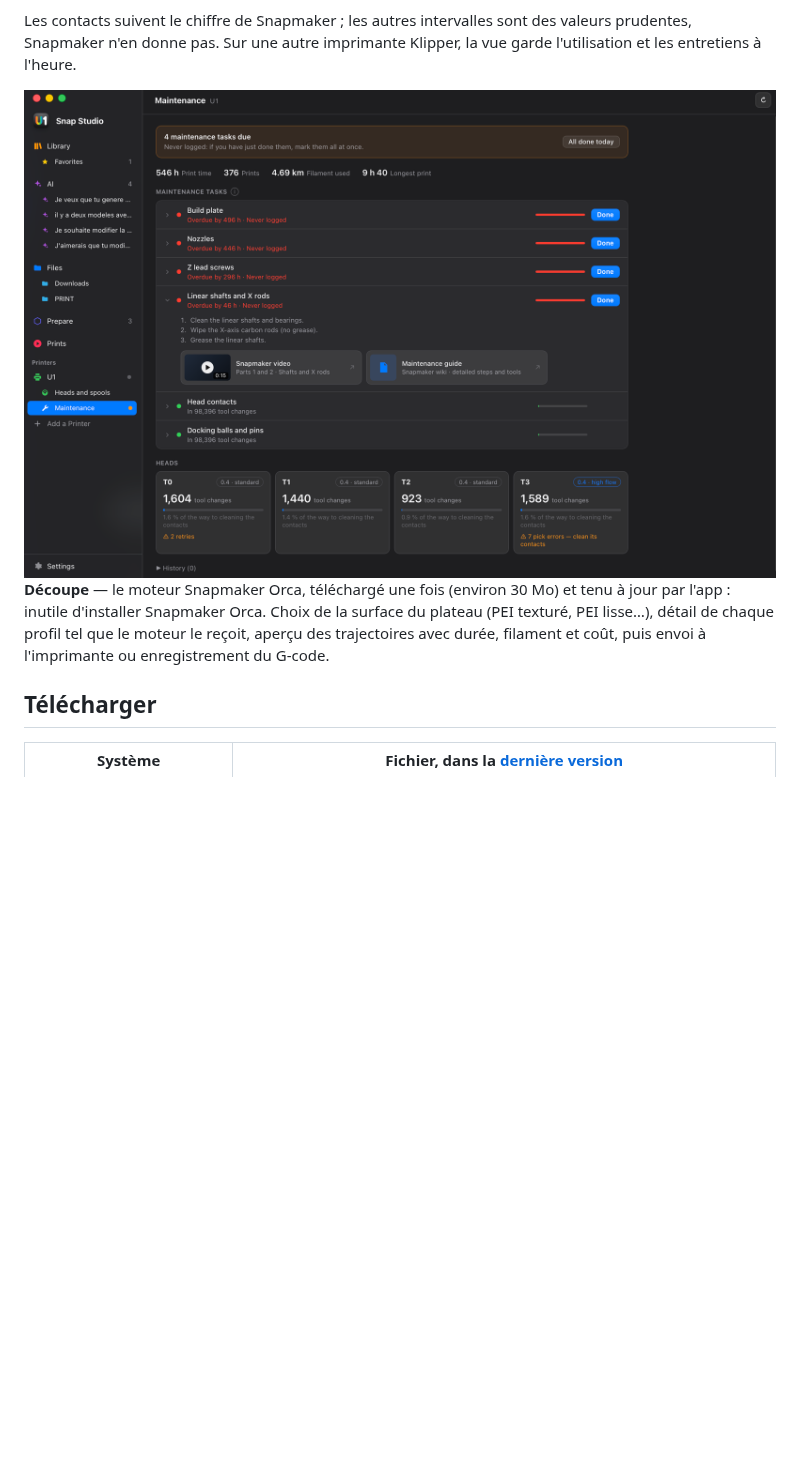
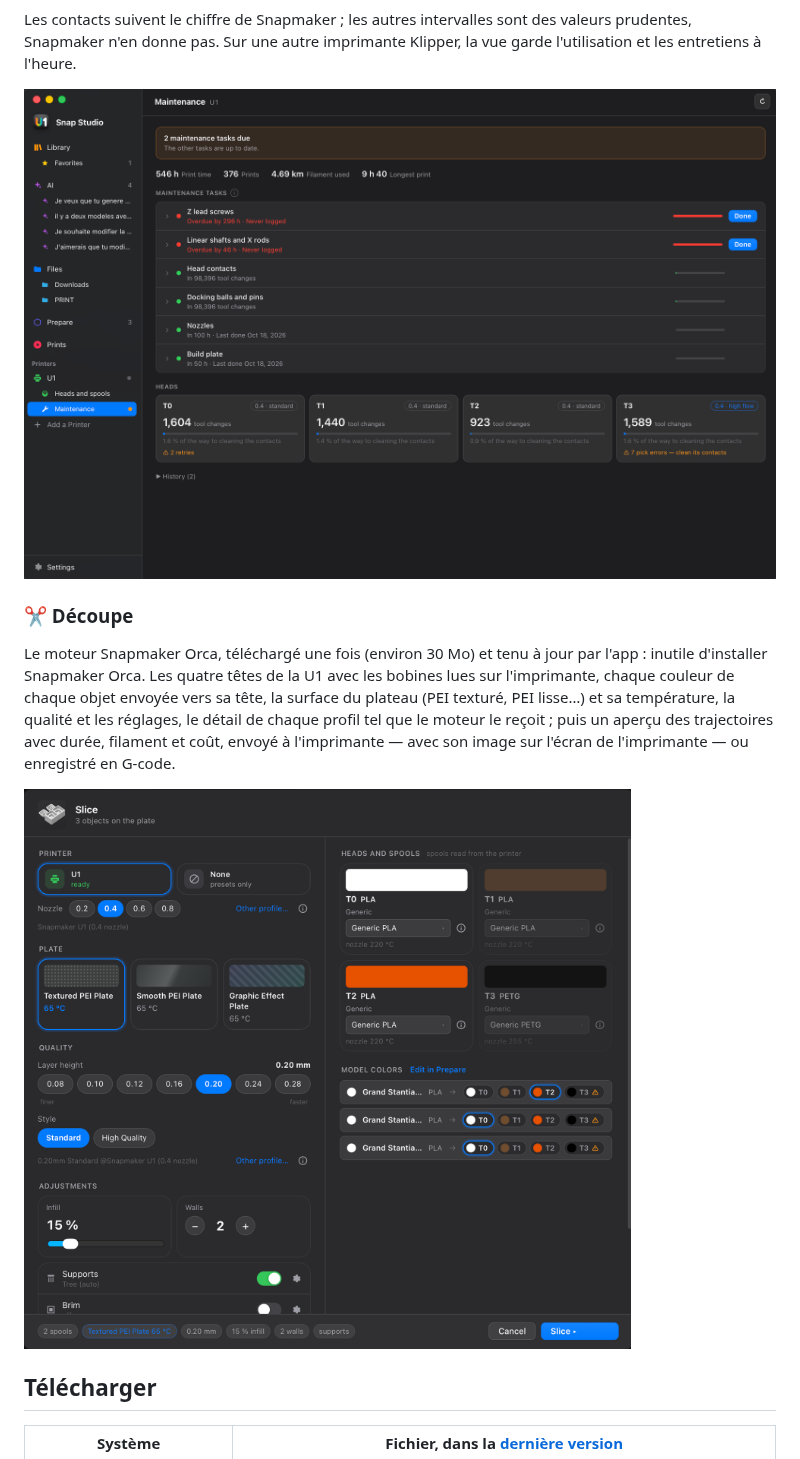
Before and after one commit to kameka22/snap-studio, a Markdown page: README.fr.md, the part around the change. Rendered like a GitHub page; pictures changed too: docs/screenshots/maintenance.png, docs/screenshots/slicing.png (added); blank space fills up the shorter version.

```diff
--- a/README.fr.md
+++ b/README.fr.md
@@ -134,11 +134,18 @@ Klipper, la vue garde l'utilisation et les entretiens à l'heure.
 
 <img src="docs/screenshots/maintenance.png" alt="La vue maintenance" />
 
-**Découpe** — le moteur Snapmaker Orca, téléchargé une fois (environ 30 Mo)
-et tenu à jour par l'app : inutile d'installer Snapmaker Orca. Choix de la
-surface du plateau (PEI texturé, PEI lisse…), détail de chaque profil tel
-que le moteur le reçoit, aperçu des trajectoires avec durée, filament et
-coût, puis envoi à l'imprimante ou enregistrement du G-code.
+### ✂️ Découpe
+
+Le moteur Snapmaker Orca, téléchargé une fois (environ 30 Mo) et tenu à
+jour par l'app : inutile d'installer Snapmaker Orca. Les quatre têtes de la
+U1 avec les bobines lues sur l'imprimante, chaque couleur de chaque objet
+envoyée vers sa tête, la surface du plateau (PEI texturé, PEI lisse…) et sa
+température, la qualité et les réglages, le détail de chaque profil tel que
+le moteur le reçoit ; puis un aperçu des trajectoires avec durée, filament
+et coût, envoyé à l'imprimante — avec son image sur l'écran de l'imprimante —
+ou enregistré en G-code.
+
+<img src="docs/screenshots/slicing.png" alt="La fenêtre de découpe" />
 
 ## Télécharger
 
```
Also changed, not shown: README.md (+11 -5 lines), 15 other files.
